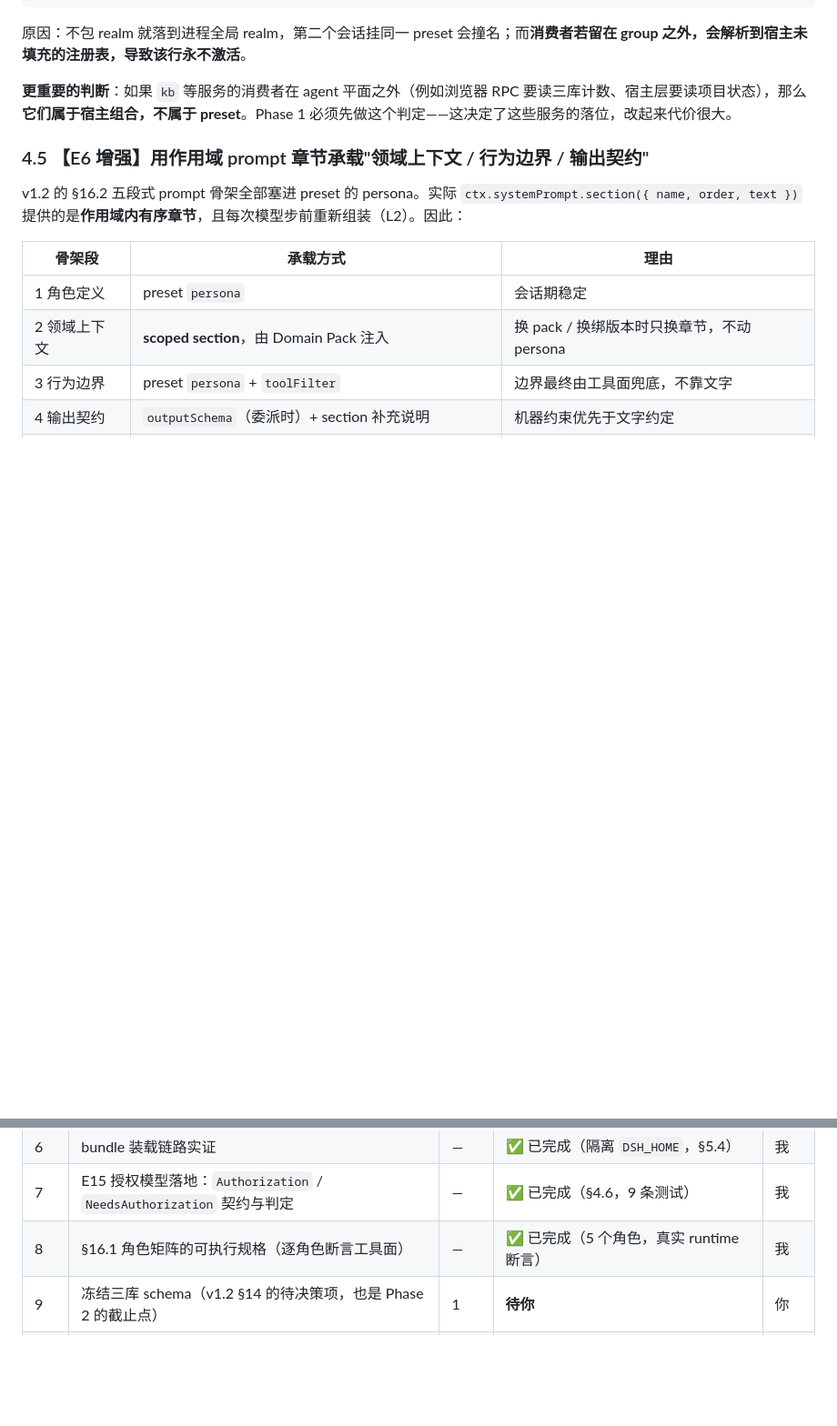
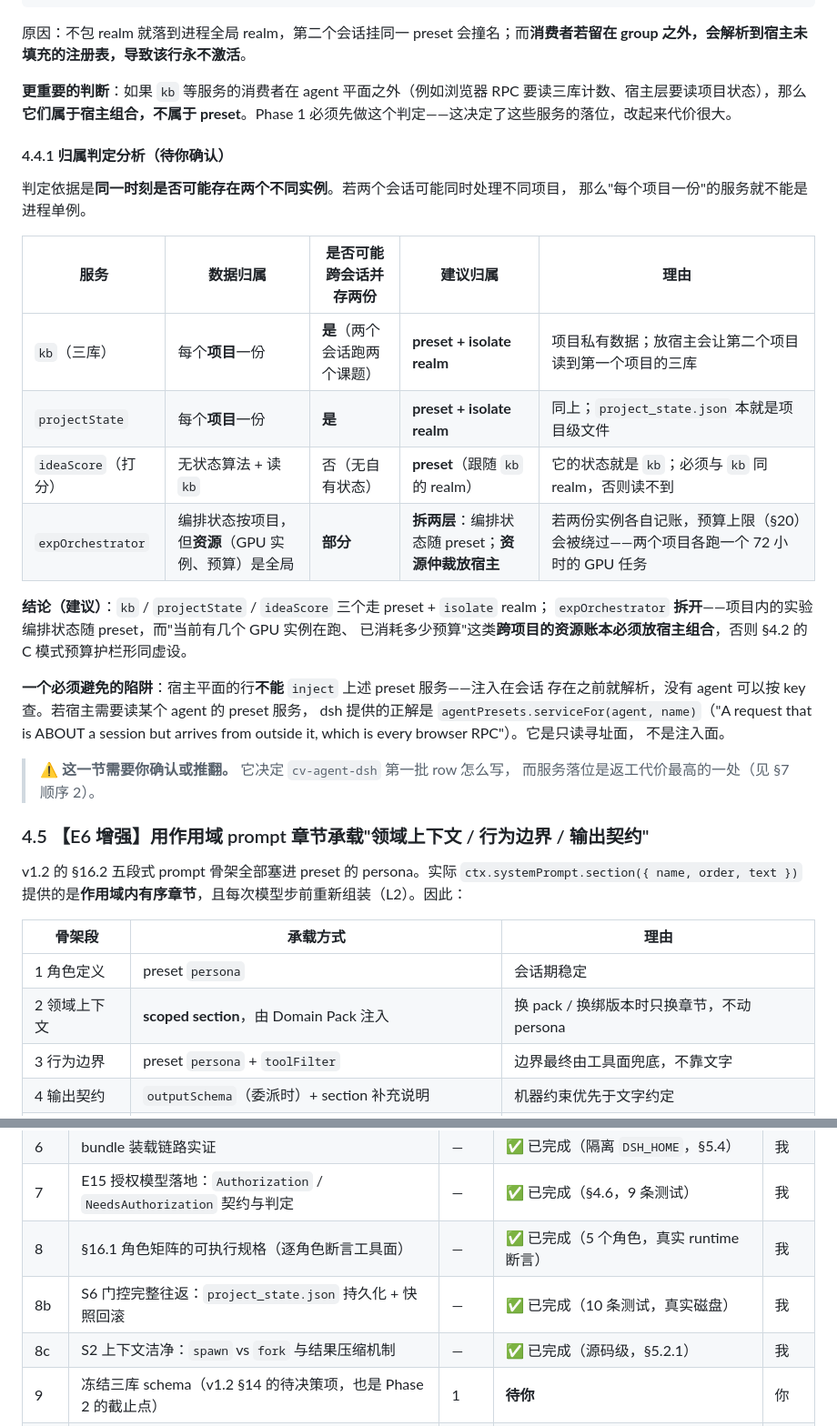
Before and after one commit to zhourunnan1210/cv-agent-dsh, a Markdown page: docs/CV-Research-Agent_勘误与修订设计-v1.3.md, 2 parts joined by grey strips. Shown at 91% size. Drawn GitHub-style; blank space fills up the shorter version.

Commit message:
docs(design): 4.4.1 服务平面归属分析（待确认）+ 进度表更新
把「服务平面归属」从开放问题收敛为可评审的建议：判定依据是同一时刻是否
可能存在两个不同实例。
- kb / projectState：项目私有数据，两个会话可跑两个课题 → preset + isolate
- ideaScore：无自有状态，须与 kb 同 realm → 随 preset
- expOrchestrator：需拆两层 —— 项目内编排状态随 preset，但 GPU 实例与
  预算的跨项目账本必须放宿主，否则 4.2 的 C 模式预算护栏会被绕过
  （两个项目各跑一个 72 小时任务）
并记录一个必须避免的陷阱：宿主行不能 inject preset 服务（注入在会话存在
之前解析），宿主若要读某 agent 的 preset 服务，正解是
agentPresets.serviceFor(agent, name) —— 只读寻址面，非注入面。

进度表补记本轮完成项（8b 门控往返、8c 上下文洁净）。

```diff
--- a/docs/CV-Research-Agent_勘误与修订设计-v1.3.md
+++ b/docs/CV-Research-Agent_勘误与修订设计-v1.3.md
@@ -220,6 +220,31 @@ capabilities = { agentOptions: true, outputSchema: ..., depthLimit: ..., toolFil
 原因：不包 realm 就落到进程全局 realm，第二个会话挂同一 preset 会撞名；而**消费者若留在 group 之外，会解析到宿主未填充的注册表，导致该行永不激活**。
 
 **更重要的判断**：如果 `kb` 等服务的消费者在 agent 平面之外（例如浏览器 RPC 要读三库计数、宿主层要读项目状态），那么**它们属于宿主组合，不属于 preset**。Phase 1 必须先做这个判定——这决定了这些服务的落位，改起来代价很大。
+
+#### 4.4.1 归属判定分析（待你确认）
+
+判定依据是**同一时刻是否可能存在两个不同实例**。若两个会话可能同时处理不同项目，
+那么"每个项目一份"的服务就不能是进程单例。
+
+| 服务 | 数据归属 | 是否可能跨会话并存两份 | 建议归属 | 理由 |
+| --- | --- | --- | --- | --- |
+| `kb`（三库） | 每个**项目**一份 | **是**（两个会话跑两个课题） | **preset + isolate realm** | 项目私有数据；放宿主会让第二个项目读到第一个项目的三库 |
+| `projectState` | 每个**项目**一份 | **是** | **preset + isolate realm** | 同上；`project_state.json` 本就是项目级文件 |
+| `ideaScore`（打分） | 无状态算法 + 读 `kb` | 否（无自有状态） | **preset**（跟随 `kb` 的 realm） | 它的状态就是 `kb`；必须与 `kb` 同 realm，否则读不到 |
+| `expOrchestrator` | 编排状态按项目，但**资源**（GPU 实例、预算）是全局 | **部分** | **拆两层**：编排状态随 preset；**资源仲裁放宿主** | 若两份实例各自记账，预算上限（§20）会被绕过——两个项目各跑一个 72 小时的 GPU 任务 |
+
+**结论（建议）**：`kb` / `projectState` / `ideaScore` 三个走 preset + `isolate` realm；
+`expOrchestrator` **拆开**——项目内的实验编排状态随 preset，而"当前有几个 GPU 实例在跑、
+已消耗多少预算"这类**跨项目的资源账本必须放宿主组合**，否则 §4.2 的 C 模式预算护栏形同虚设。
+
+**一个必须避免的陷阱**：宿主平面的行**不能** `inject` 上述 preset 服务——注入在会话
+存在之前就解析，没有 agent 可以按 key 查。若宿主需要读某个 agent 的 preset 服务，
+dsh 提供的正解是 `agentPresets.serviceFor(agent, name)`（"A request that is ABOUT a
+session but arrives from outside it, which is every browser RPC"）。它是只读寻址面，
+不是注入面。
+
+> ⚠️ **这一节需要你确认或推翻。** 它决定 `cv-agent-dsh` 第一批 row 怎么写，
+> 而服务落位是返工代价最高的一处（见 §7 顺序 2）。
 
 ### 4.5 【E6 增强】用作用域 prompt 章节承载"领域上下文 / 行为边界 / 输出契约"
 
@@ -492,6 +517,8 @@ v1.2 的 Phase 划分基本合理，但有三处需要调整：
 | 6 | bundle 装载链路实证 | — | ✅ 已完成（隔离 `DSH_HOME`，§5.4） | 我 |
 | 7 | E15 授权模型落地：`Authorization` / `NeedsAuthorization` 契约与判定 | — | ✅ 已完成（§4.6，9 条测试） | 我 |
 | 8 | §16.1 角色矩阵的可执行规格（逐角色断言工具面） | — | ✅ 已完成（5 个角色，真实 runtime 断言） | 我 |
+| 8b | S6 门控完整往返：`project_state.json` 持久化 + 快照回滚 | — | ✅ 已完成（10 条测试，真实磁盘） | 我 |
+| 8c | S2 上下文洁净：`spawn` vs `fork` 与结果压缩机制 | — | ✅ 已完成（源码级，§5.2.1） | 我 |
 | 9 | 冻结三库 schema（v1.2 §14 的待决策项，也是 Phase 2 的截止点） | 1 | **待你** | 你 |
 | 10 | 写 `cv-agent-dsh` 的第一批 row + `cvagent.*` 工具并链入 profile | 1、2 | 可开工（工具名契约与角色矩阵规格已就绪） | 我 |
 | 11 | S2 / S6 端到端实跑（真实子代理的 `toolFilter`、`outputSchema`、`ask_user_question` 呈递） | 10 | 待 10 | 我 |
```
